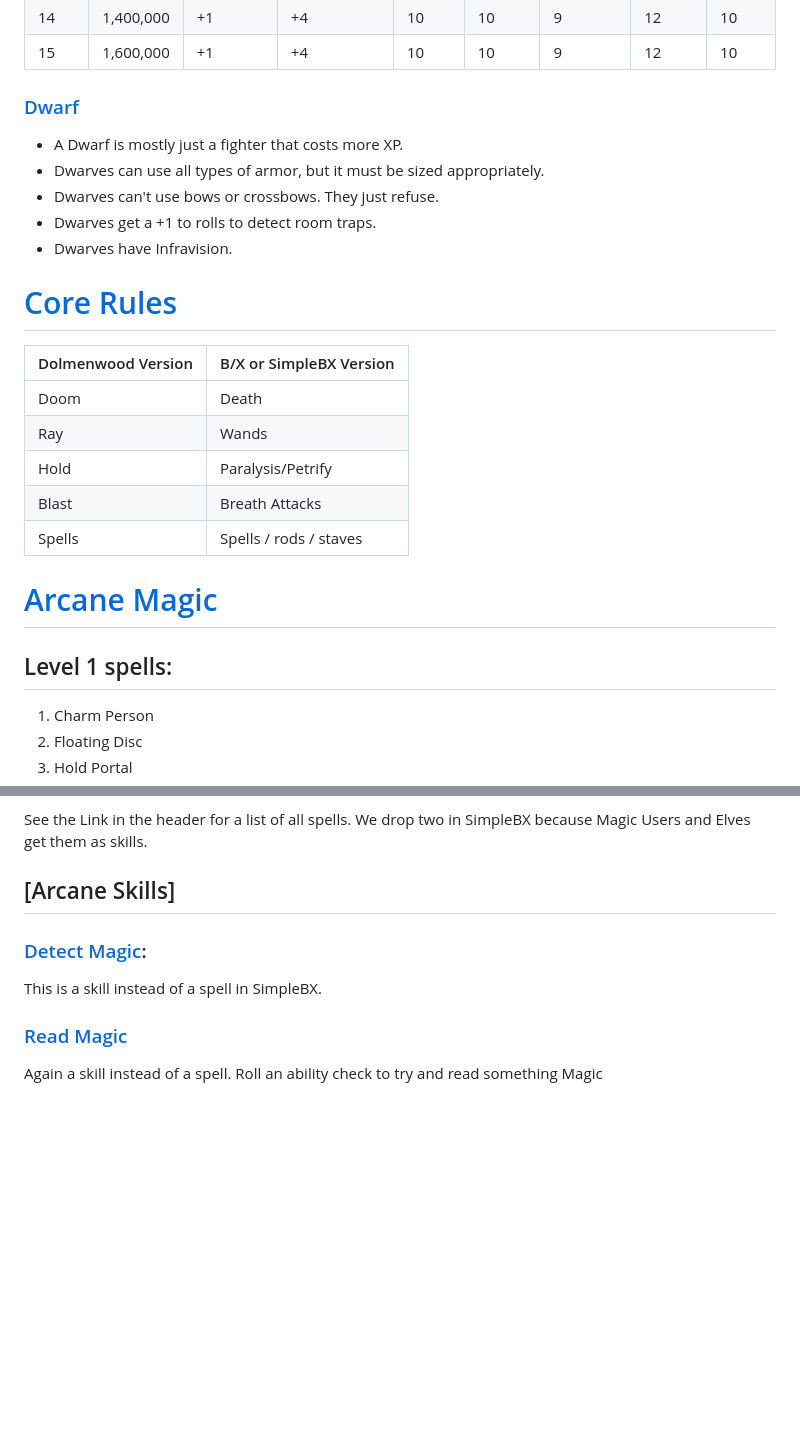
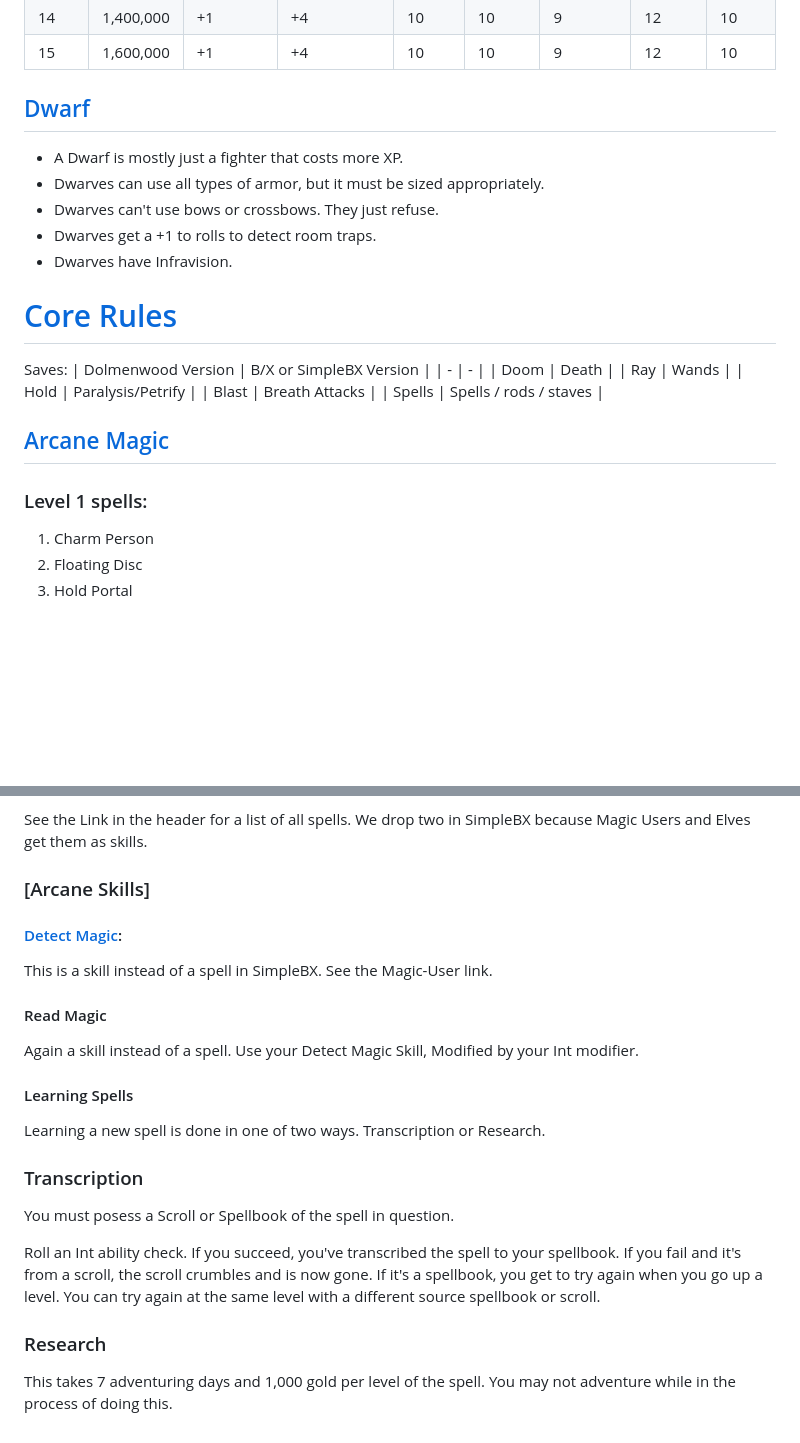
Before and after one commit to bmfrosty/SimpleBX, a Markdown page: README.md, 2 parts joined by grey strips. Rendered like a GitHub page; blank space fills up the shorter version.

```diff
--- a/README.md
+++ b/README.md
@@ -60,7 +60,7 @@ At character creation, an elf get a single level 1 spell.  Roll twice on the on
 | 14| 1,400,000| +1| +4| 10| 10| 9| 12| 10|
 | 15| 1,600,000| +1| +4| 10| 10| 9| 12| 10|
 
-### [Dwarf]()
+## [Dwarf]()
 * A Dwarf is mostly just a fighter that costs more XP.
 * Dwarves can use all types of armor, but it must be sized appropriately.
 * Dwarves can't use bows or crossbows.  They just refuse.
@@ -69,6 +69,8 @@ At character creation, an elf get a single level 1 spell.  Roll twice on the on
 
 
 # [Core Rules](https://www.dolmenwood.necroticgnome.com/rules/doku.php?id=core_rules)
+
+Saves:
 | Dolmenwood Version | B/X or SimpleBX Version |
 | - | - |
 | Doom | Death |
@@ -77,9 +79,9 @@ At character creation, an elf get a single level 1 spell.  Roll twice on the on
 | Blast | Breath Attacks |
 | Spells | Spells / rods / staves |
 
-# [Arcane Magic]()
+## [Arcane Magic]()
 
-## Level 1 spells:
+### Level 1 spells:
 
 1. Charm Person
 2. Floating Disc
@@ -94,10 +96,26 @@ At character creation, an elf get a single level 1 spell.  Roll twice on the on
 
 See the Link in the header for a list of all spells.  We drop two in SimpleBX because Magic Users and Elves get them as skills.
 
-## [Arcane Skills]
+### [Arcane Skills]
 
-### [Detect Magic](https://www.dolmenwood.necroticgnome.com/rules/doku.php?id=magician#magician_skills):
-This is a skill instead of a spell in SimpleBX.
+#### [Detect Magic](https://www.dolmenwood.necroticgnome.com/rules/doku.php?id=magician#magician_skills):
 
-### [Read Magic]()
-Again a skill instead of a spell.  Roll an ability check to try and read something Magic
+This is a skill instead of a spell in SimpleBX.  See the Magic-User link.
+
+#### Read Magic
+
+Again a skill instead of a spell.  Use your Detect Magic Skill, Modified by your Int modifier.
+
+#### Learning Spells
+
+Learning a new spell is done in one of two ways. Transcription or Research.
+
+### Transcription
+
+You must posess a Scroll or Spellbook of the spell in question.
+
+Roll an Int ability check.  If you succeed, you've transcribed the spell to your spellbook.  If you fail and it's from a scroll, the scroll crumbles and is now gone.  If it's a spellbook, you get to try again when you go up a level.  You can try again at the same level with a different source spellbook or scroll.
+
+### Research
+
+This takes 7 adventuring days and 1,000 gold per level of the spell.  You may not adventure while in the process of doing this.
```
Also changed, not shown: other parts of README.md (+1 -1 lines).
